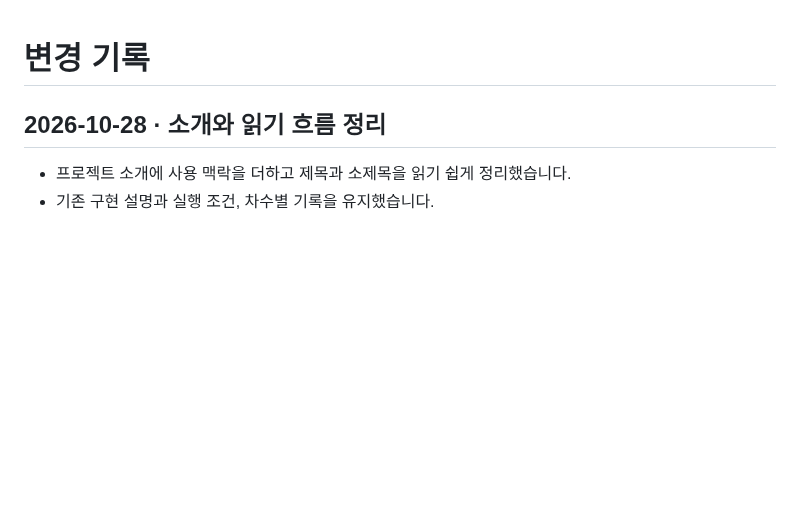
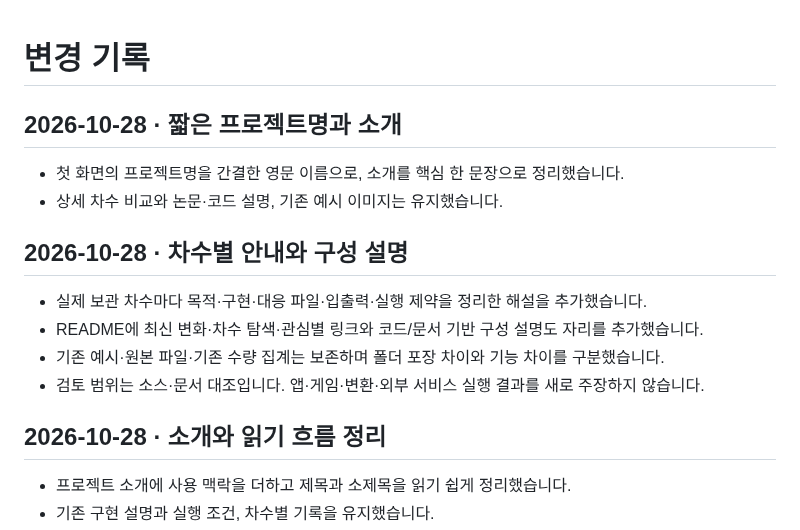
Before and after one commit to PUVKID/FlipRing-File-Converter-Project, a Markdown page: CHANGELOG.md, the part around the change. Rendered like a GitHub page; blank space fills up the shorter version.

```diff
--- a/CHANGELOG.md
+++ b/CHANGELOG.md
@@ -1,4 +1,16 @@
 # 변경 기록
+
+## 2026-10-28 · 짧은 프로젝트명과 소개
+
+- 첫 화면의 프로젝트명을 간결한 영문 이름으로, 소개를 핵심 한 문장으로 정리했습니다.
+- 상세 차수 비교와 논문·코드 설명, 기존 예시 이미지는 유지했습니다.
+
+## 2026-10-28 · 차수별 안내와 구성 설명
+
+- 실제 보관 차수마다 목적·구현·대응 파일·입출력·실행 제약을 정리한 해설을 추가했습니다.
+- README에 최신 변화·차수 탐색·관심별 링크와 코드/문서 기반 구성 설명도 자리를 추가했습니다.
+- 기존 예시·원본 파일·기존 수량 집계는 보존하며 폴더 포장 차이와 기능 차이를 구분했습니다.
+- 검토 범위는 소스·문서 대조입니다. 앱·게임·변환·외부 서비스 실행 결과를 새로 주장하지 않습니다.
 
 ## 2026-10-28 · 소개와 읽기 흐름 정리
 
```
Also changed, not shown: README.md (+37 -9 lines), docs/VERSIONS.md (+14 -0 lines), docs/versions/기본.md (added, +47 -0 lines), assets/overview.png (added).
